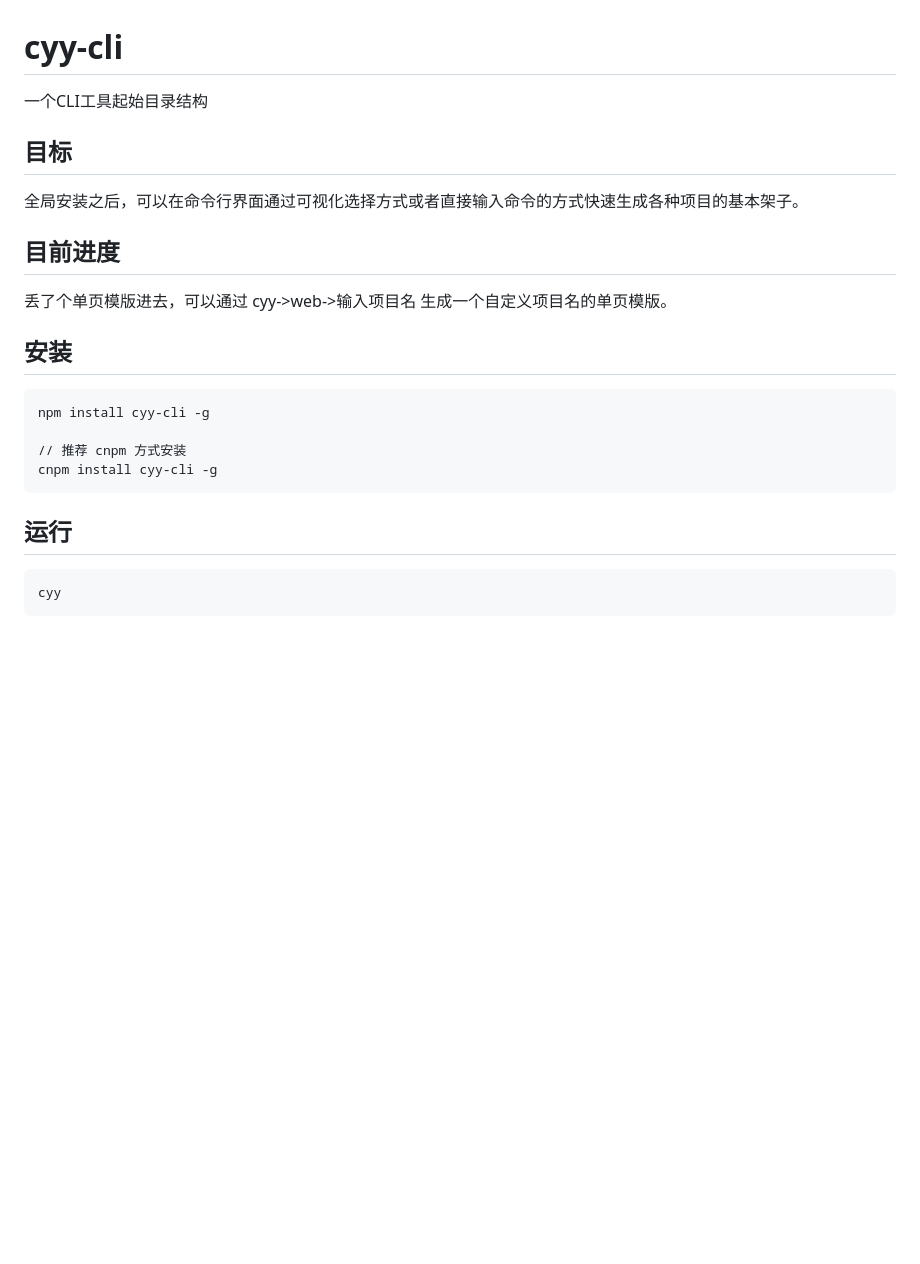
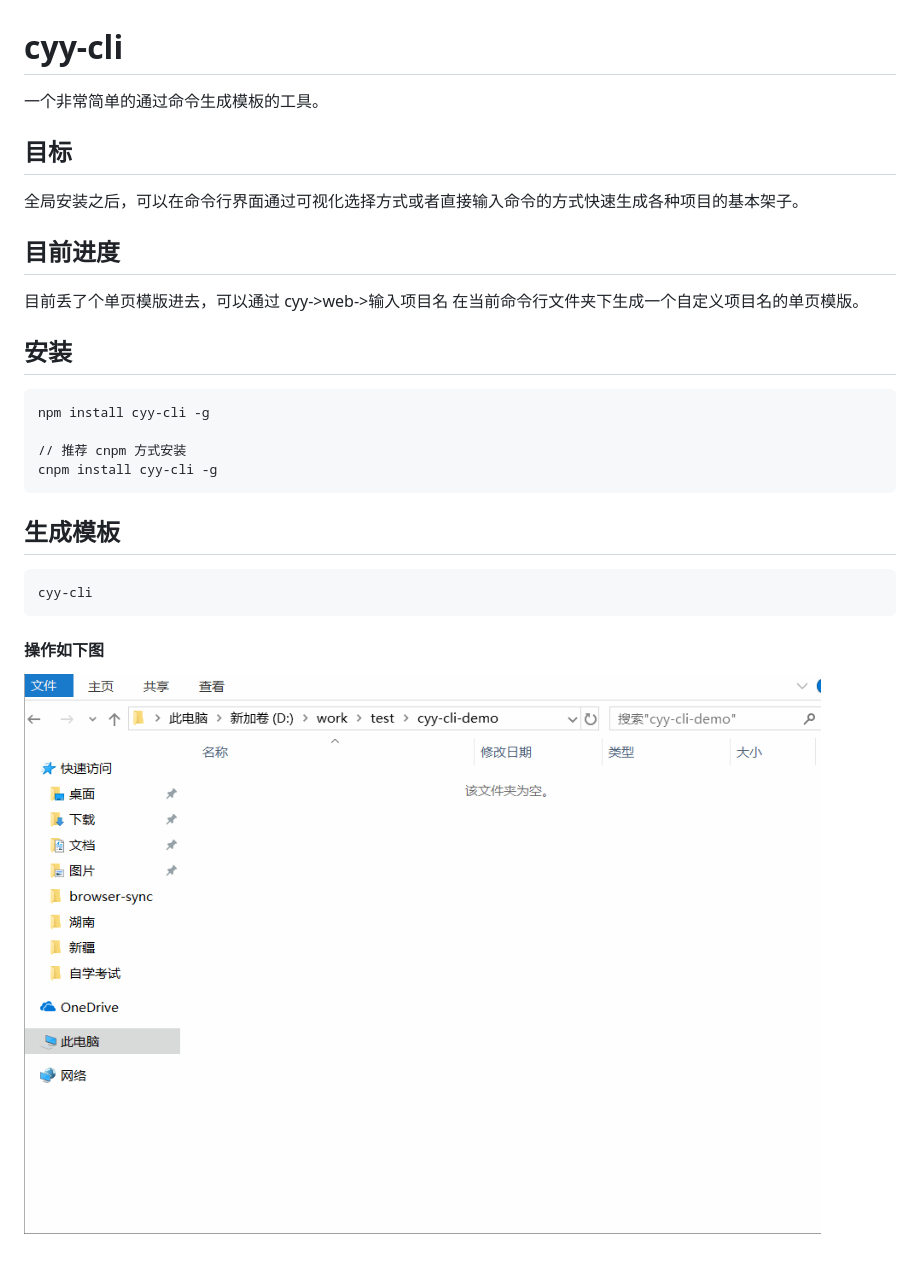
Before and after one commit to chenyaoyi88/cyy-cli, a Markdown page: README.md, the part around the change. Drawn GitHub-style; pictures changed too: pic/cyy-cli.gif (added); blank space fills up the shorter version.

````diff
--- a/README.md
+++ b/README.md
@@ -1,6 +1,6 @@
 # cyy-cli
 
-一个CLI工具起始目录结构
+一个非常简单的通过命令生成模板的工具。
 
 ## 目标
 
@@ -8,7 +8,7 @@
 
 ## 目前进度
 
-丢了个单页模版进去，可以通过 cyy->web->输入项目名 生成一个自定义项目名的单页模版。
+目前丢了个单页模版进去，可以通过 cyy->web->输入项目名 在当前命令行文件夹下生成一个自定义项目名的单页模版。
 
 ## 安装
 
@@ -18,8 +18,12 @@ npm install cyy-cli -g
 // 推荐 cnpm 方式安装
 cnpm install cyy-cli -g
 ```
-## 运行
+## 生成模板
 
 ```bash
-cyy
+cyy-cli
 ```
+
+#### 操作如下图
+
+![操作流程](pic/cyy-cli.gif)
````
Also changed, not shown: template/web/README.md (+4 -0 lines), 4 other files.
